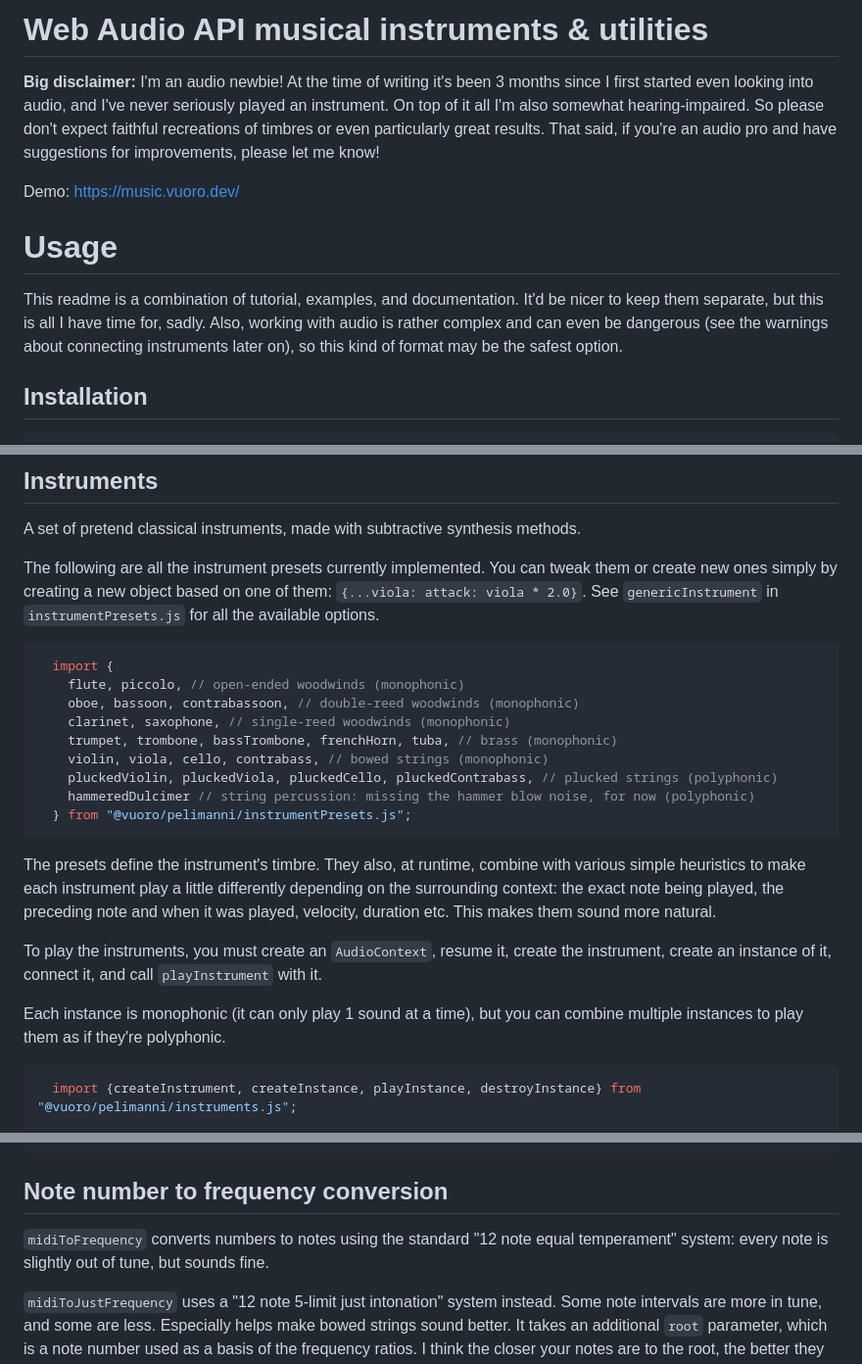
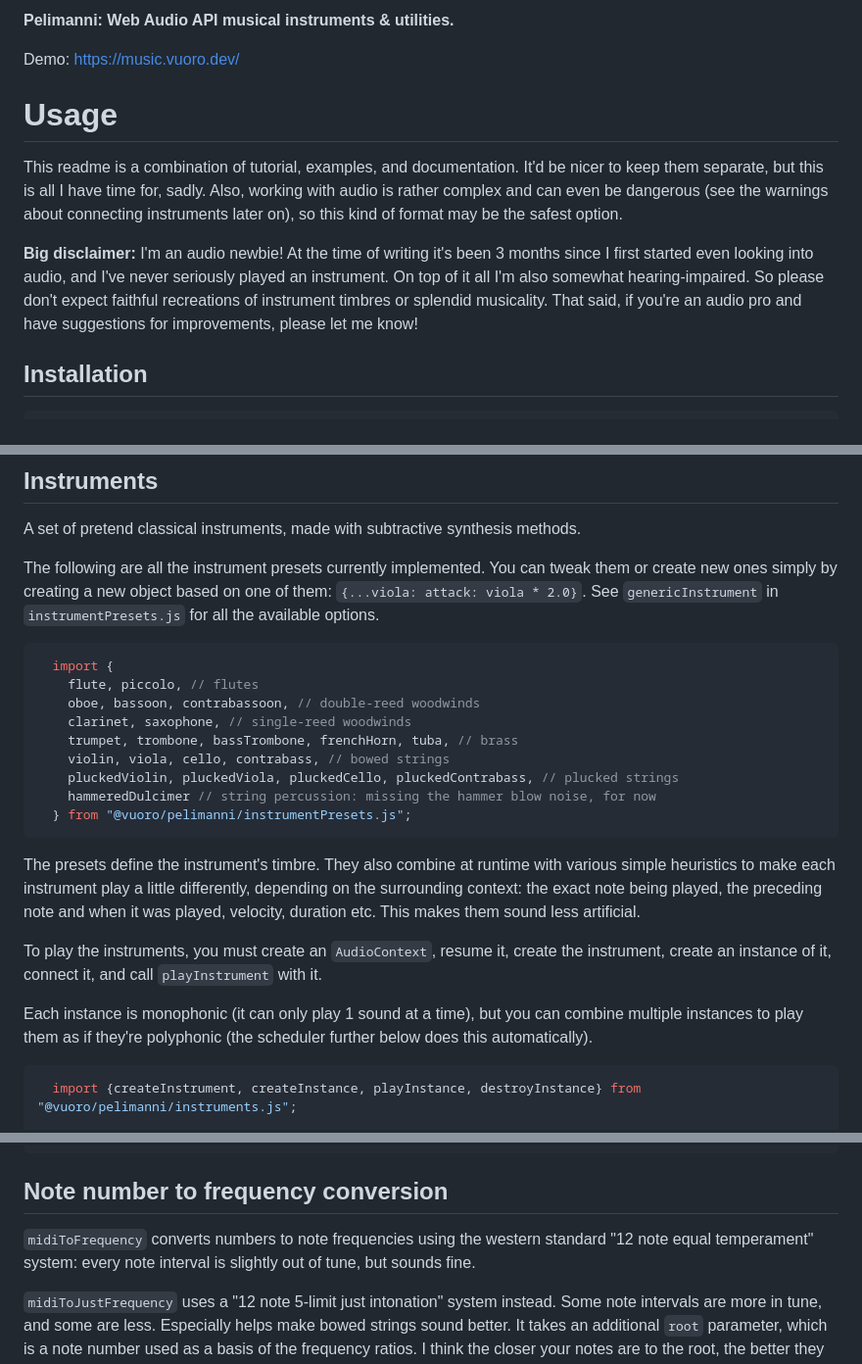
Before and after one commit to vuoro/pelimanni, a Markdown page: README.md, 3 parts joined by grey strips. Shown: that part at 98% size. Rendered like a GitHub page.

````diff
--- a/README.md
+++ b/README.md
@@ -1,12 +1,12 @@
-# Web Audio API musical instruments & utilities
-
-**Big disclaimer:** I'm an audio newbie! At the time of writing it's been 3 months since I first started even looking into audio, and I've never seriously played an instrument. On top of it all I'm also somewhat hearing-impaired. So please don't expect faithful recreations of timbres or even particularly great results. That said, if you're an audio pro and have suggestions for improvements, please let me know!
+**Pelimanni: Web Audio API musical instruments & utilities.**
 
 Demo: https://music.vuoro.dev/
 
 # Usage
 
 This readme is a combination of tutorial, examples, and documentation. It'd be nicer to keep them separate, but this is all I have time for, sadly. Also, working with audio is rather complex and can even be dangerous (see the warnings about connecting instruments later on), so this kind of format may be the safest option.
+
+**Big disclaimer:** I'm an audio newbie! At the time of writing it's been 3 months since I first started even looking into audio, and I've never seriously played an instrument. On top of it all I'm also somewhat hearing-impaired. So please don't expect faithful recreations of instrument timbres or splendid musicality. That said, if you're an audio pro and have suggestions for improvements, please let me know!
 
 ## Installation
 
@@ -22,21 +22,21 @@ The following are all the instrument presets currently implemented. You can twea
 
 ```js
   import {
-    flute, piccolo, // open-ended woodwinds (monophonic)
-    oboe, bassoon, contrabassoon, // double-reed woodwinds (monophonic)
-    clarinet, saxophone, // single-reed woodwinds (monophonic)
-    trumpet, trombone, bassTrombone, frenchHorn, tuba, // brass (monophonic)
-    violin, viola, cello, contrabass, // bowed strings (monophonic)
-    pluckedViolin, pluckedViola, pluckedCello, pluckedContrabass, // plucked strings (polyphonic)
-    hammeredDulcimer // string percussion: missing the hammer blow noise, for now (polyphonic)
+    flute, piccolo, // flutes
+    oboe, bassoon, contrabassoon, // double-reed woodwinds
+    clarinet, saxophone, // single-reed woodwinds
+    trumpet, trombone, bassTrombone, frenchHorn, tuba, // brass
+    violin, viola, cello, contrabass, // bowed strings
+    pluckedViolin, pluckedViola, pluckedCello, pluckedContrabass, // plucked strings
+    hammeredDulcimer // string percussion: missing the hammer blow noise, for now
   } from "@vuoro/pelimanni/instrumentPresets.js";
 ```
 
-The presets define the instrument's timbre. They also, at runtime, combine with various simple heuristics to make each instrument play a little differently depending on the surrounding context: the exact note being played, the preceding note and when it was played, velocity, duration etc. This makes them sound more natural.
+The presets define the instrument's timbre. They also combine at runtime with various simple heuristics to make each instrument play a little differently, depending on the surrounding context: the exact note being played, the preceding note and when it was played, velocity, duration etc. This makes them sound less artificial.
 
 To play the instruments, you must create an `AudioContext`, resume it, create the instrument, create an instance of it, connect it, and call `playInstrument` with it.
 
-Each instance is monophonic (it can only play 1 sound at a time), but you can combine multiple instances to play them as if they're polyphonic.
+Each instance is monophonic (it can only play 1 sound at a time), but you can combine multiple instances to play them as if they're polyphonic (the scheduler further below does this automatically).
 
 ```js
   import {createInstrument, createInstance, playInstance, destroyInstance} from "@vuoro/pelimanni/instruments.js";
@@ -76,7 +76,7 @@ destroyInstance(violaInstance);
 
 ## Note number to frequency conversion
 
-`midiToFrequency` converts numbers to notes using the standard "12 note equal temperament" system: every note is slightly out of tune, but sounds fine.
+`midiToFrequency` converts numbers to note frequencies using the western standard "12 note equal temperament" system: every note interval is slightly out of tune, but sounds fine.
 
 `midiToJustFrequency` uses a "12 note 5-limit just intonation" system instead. Some note intervals are more in tune, and some are less. Especially helps make bowed strings sound better. It takes an additional `root` parameter, which is a note number used as a basis of the frequency ratios. I think the closer your notes are to the root, the better they will sound. I'm not sure though, because this stuff is a bit out of my league.
 
````
Also changed, not shown: other parts of README.md (+18 -18 lines).
